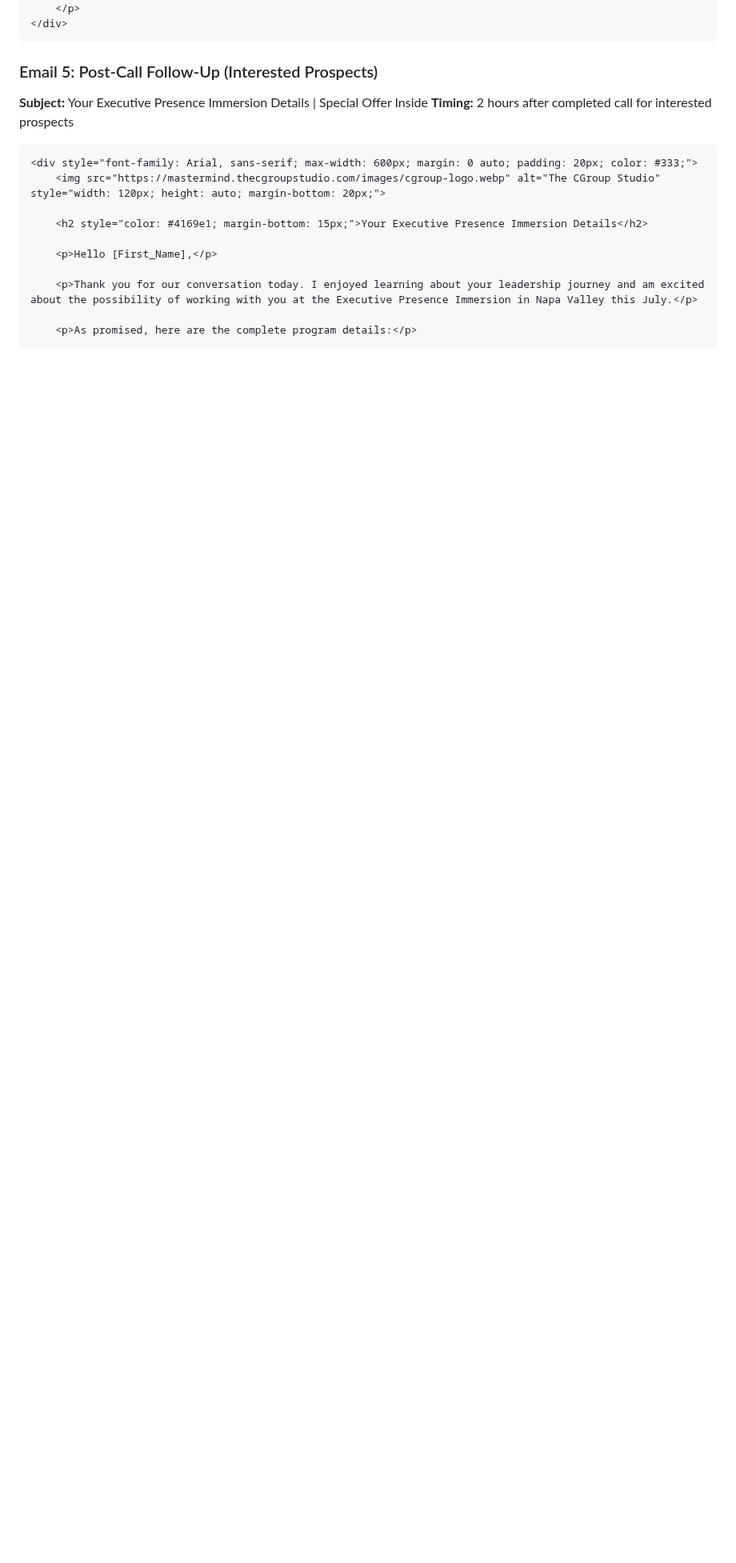
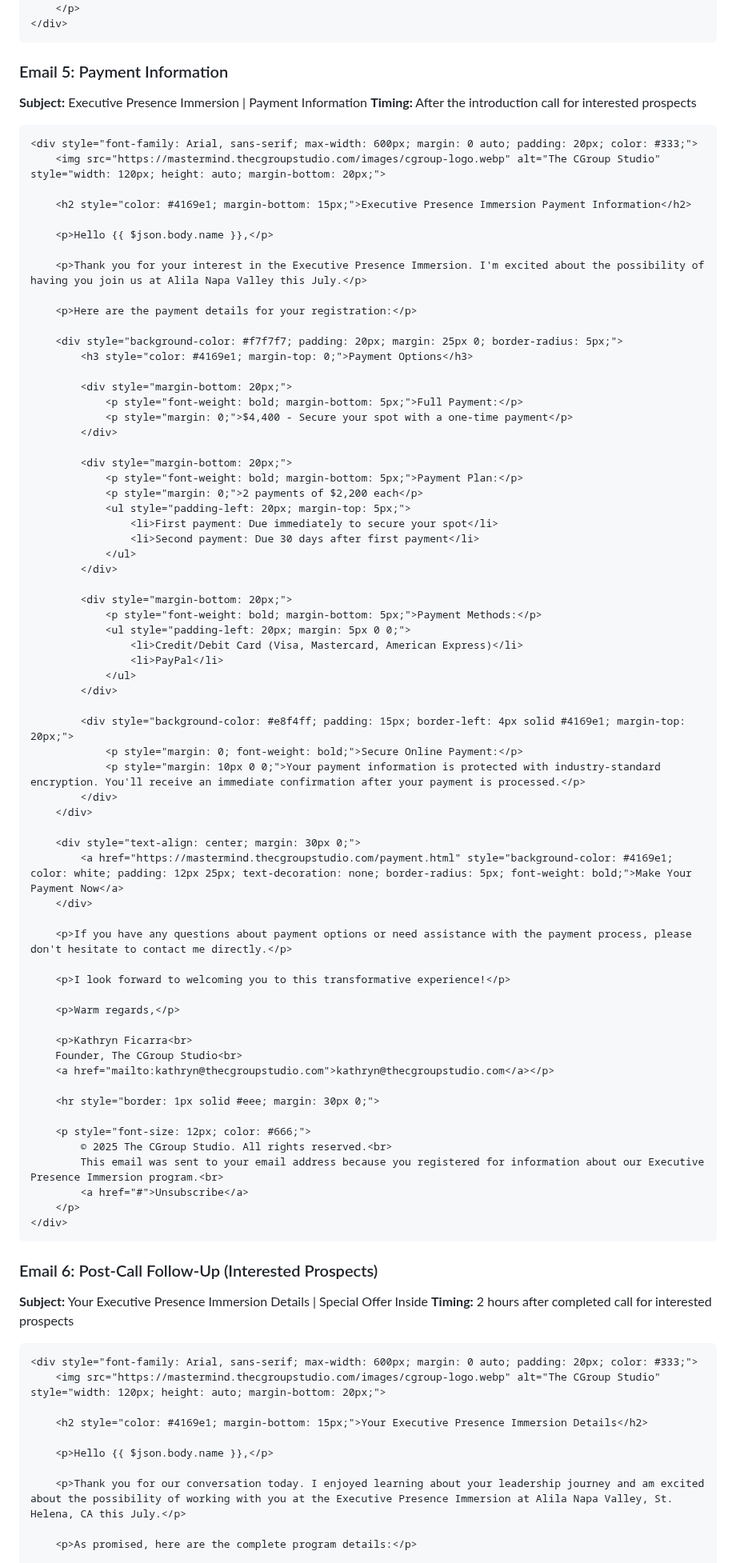
Before and after one commit to Thecgroupstudio/cgroup-vsl-funnel, a Markdown page: email-sequence-explanation.md, the part around one of its changes. Shown at 80% size. GitHub-like rendering; blank space fills up the shorter version.

Commit message:
fix: update email templates with dynamic name variables and program details

````diff
--- a/email-sequence-explanation.md
+++ b/email-sequence-explanation.md
@@ -228,7 +228,78 @@ We're creating an automated email journey that guides potential clients from the
 </div>
 ```
 
-### Email 5: Post-Call Follow-Up (Interested Prospects)
+### Email 5: Payment Information
+**Subject:** Executive Presence Immersion | Payment Information
+**Timing:** After the introduction call for interested prospects
+
+```html
+<div style="font-family: Arial, sans-serif; max-width: 600px; margin: 0 auto; padding: 20px; color: #333;">
+    <img src="https://mastermind.thecgroupstudio.com/images/cgroup-logo.webp" alt="The CGroup Studio" style="width: 120px; height: auto; margin-bottom: 20px;">
+
+    <h2 style="color: #4169e1; margin-bottom: 15px;">Executive Presence Immersion Payment Information</h2>
+
+    <p>Hello {{ $json.body.name }},</p>
+
+    <p>Thank you for your interest in the Executive Presence Immersion. I'm excited about the possibility of having you join us at Alila Napa Valley this July.</p>
+
+    <p>Here are the payment details for your registration:</p>
+
+    <div style="background-color: #f7f7f7; padding: 20px; margin: 25px 0; border-radius: 5px;">
+        <h3 style="color: #4169e1; margin-top: 0;">Payment Options</h3>
+
+        <div style="margin-bottom: 20px;">
+            <p style="font-weight: bold; margin-bottom: 5px;">Full Payment:</p>
+            <p style="margin: 0;">$4,400 - Secure your spot with a one-time payment</p>
+        </div>
+
+        <div style="margin-bottom: 20px;">
+            <p style="font-weight: bold; margin-bottom: 5px;">Payment Plan:</p>
+            <p style="margin: 0;">2 payments of $2,200 each</p>
+            <ul style="padding-left: 20px; margin-top: 5px;">
+                <li>First payment: Due immediately to secure your spot</li>
+                <li>Second payment: Due 30 days after first payment</li>
+            </ul>
+        </div>
+
+        <div style="margin-bottom: 20px;">
+            <p style="font-weight: bold; margin-bottom: 5px;">Payment Methods:</p>
+            <ul style="padding-left: 20px; margin: 5px 0 0;">
+                <li>Credit/Debit Card (Visa, Mastercard, American Express)</li>
+                <li>PayPal</li>
+            </ul>
+        </div>
+
+        <div style="background-color: #e8f4ff; padding: 15px; border-left: 4px solid #4169e1; margin-top: 20px;">
+            <p style="margin: 0; font-weight: bold;">Secure Online Payment:</p>
+            <p style="margin: 10px 0 0;">Your payment information is protected with industry-standard encryption. You'll receive an immediate confirmation after your payment is processed.</p>
+        </div>
+    </div>
+
+    <div style="text-align: center; margin: 30px 0;">
+        <a href="https://mastermind.thecgroupstudio.com/payment.html" style="background-color: #4169e1; color: white; padding: 12px 25px; text-decoration: none; border-radius: 5px; font-weight: bold;">Make Your Payment Now</a>
+    </div>
+
+    <p>If you have any questions about payment options or need assistance with the payment process, please don't hesitate to contact me directly.</p>
+
+    <p>I look forward to welcoming you to this transformative experience!</p>
+
+    <p>Warm regards,</p>
+
+    <p>Kathryn Ficarra<br>
+    Founder, The CGroup Studio<br>
+    <a href="mailto:kathryn@thecgroupstudio.com">kathryn@thecgroupstudio.com</a></p>
+
+    <hr style="border: 1px solid #eee; margin: 30px 0;">
+
+    <p style="font-size: 12px; color: #666;">
+        © 2025 The CGroup Studio. All rights reserved.<br>
+        This email was sent to your email address because you registered for information about our Executive Presence Immersion program.<br>
+        <a href="#">Unsubscribe</a>
+    </p>
+</div>
+```
+
+### Email 6: Post-Call Follow-Up (Interested Prospects)
 **Subject:** Your Executive Presence Immersion Details | Special Offer Inside
 **Timing:** 2 hours after completed call for interested prospects
 
@@ -238,9 +309,9 @@ We're creating an automated email journey that guides potential clients from the
 
     <h2 style="color: #4169e1; margin-bottom: 15px;">Your Executive Presence Immersion Details</h2>
 
-    <p>Hello [First_Name],</p>
+    <p>Hello {{ $json.body.name }},</p>
 
-    <p>Thank you for our conversation today. I enjoyed learning about your leadership journey and am excited about the possibility of working with you at the Executive Presence Immersion in Napa Valley this July.</p>
+    <p>Thank you for our conversation today. I enjoyed learning about your leadership journey and am excited about the possibility of working with you at the Executive Presence Immersion at Alila Napa Valley, St. Helena, CA this July.</p>
 
     <p>As promised, here are the complete program details:</p>
 
````
Also changed, not shown: other parts of email-sequence-explanation.md (+62 -24 lines).
